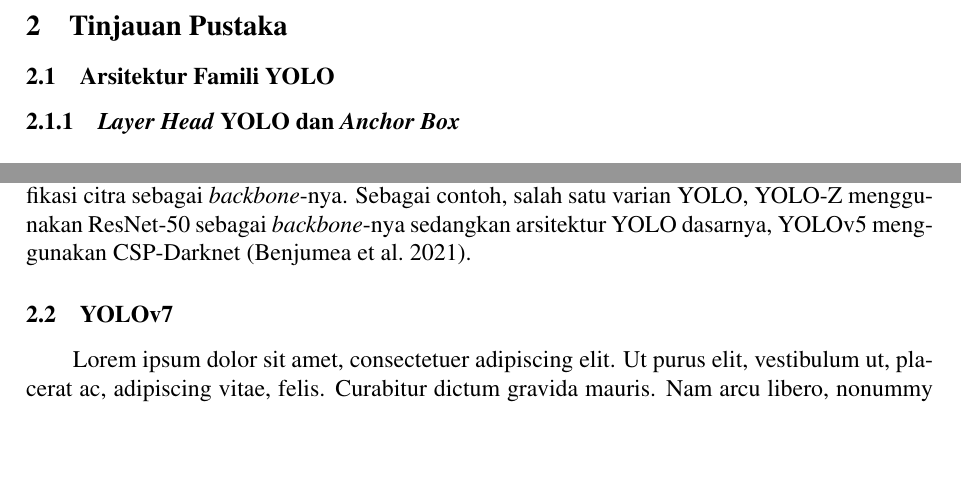
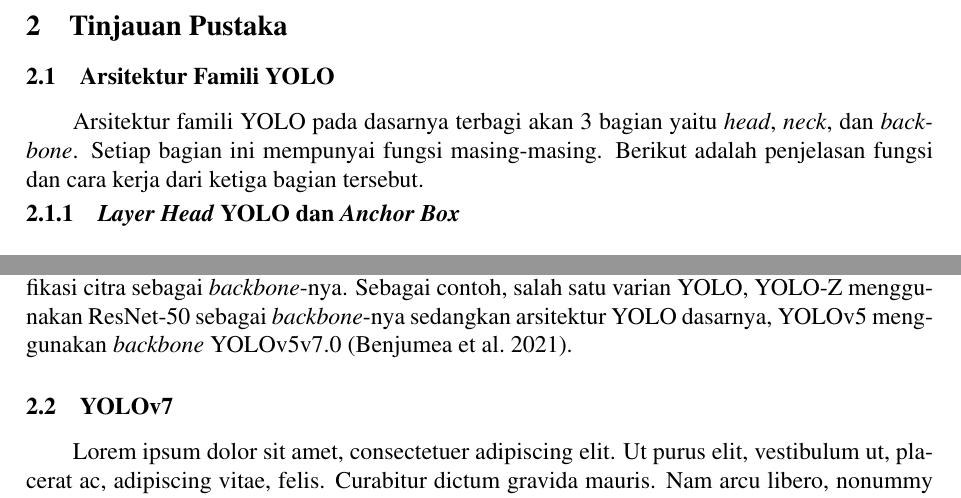
Before and after one commit to messier12/final-project-yolo-optimization, a LaTeX thesis (docs/paper/proposal.tex, which reads docs/paper/contents/2-tinjauan-pustaka.tex): two parts of pages 12 and 13 of 16, joined at a grey line, cut so that both start at the same text, the shorter picture padded with empty space. Compiled offline with pdfLaTeX.

Commit message:
add stuff to arsitektur famili yolo

```diff
--- a/docs/paper/contents/2-tinjauan-pustaka.tex
+++ b/docs/paper/contents/2-tinjauan-pustaka.tex
@@ -1,5 +1,8 @@
 \section{Tinjauan Pustaka}
 \subsection{Arsitektur Famili YOLO}
+  Arsitektur famili YOLO pada dasarnya terbagi akan 3 bagian yaitu \emph{head}, \emph{neck}, dan \emph{backbone}.
+  Setiap bagian ini mempunyai fungsi masing-masing.
+  Berikut adalah penjelasan fungsi dan cara kerja dari ketiga bagian tersebut.
   \subsubsection{\emph{Layer Head} YOLO dan \emph{Anchor Box}}
     \begin{figure}[ht]
         \centering
@@ -39,7 +42,7 @@
     \emph{Backbone} dari YOLO merupakan bagian yang mengekstrak fitur dari citra yang diinputkan.
     Hasil ekstraksi fitur ini akan diinputkan pada \emph{neck} yang kemudian akan di\emph{upsampling} olehnya.
     Model-model YOLO dapat menggunakan \emph{feature extractor} dari model-model klasifikasi citra sebagai \emph{backbone}-nya.
-    Sebagai contoh, salah satu varian YOLO, YOLO-Z menggunakan ResNet-50 sebagai \emph{backbone}-nya sedangkan arsitektur YOLO dasarnya, YOLOv5 menggunakan CSP-Darknet \parencite{yoloz}.
+    Sebagai contoh, salah satu varian YOLO, YOLO-Z menggunakan ResNet-50 sebagai \emph{backbone}-nya sedangkan arsitektur YOLO dasarnya, YOLOv5 menggunakan \emph{backbone} YOLOv5v7.0 \parencite{yoloz}.
 
 
 
```
